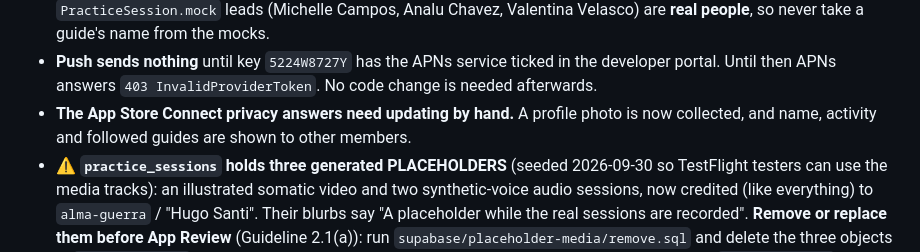
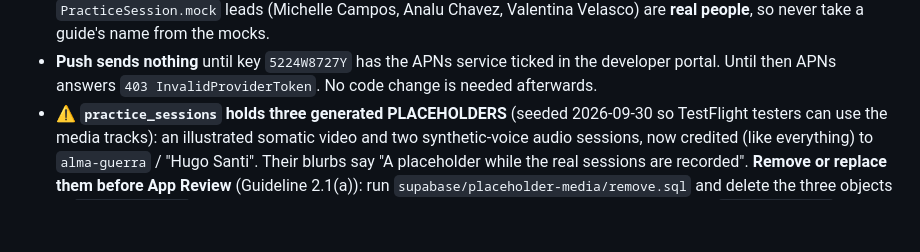
Before and after one commit to HugoDeSanti/soulfull-ios, a Markdown page: CLAUDE.md, the part around the change. Drawn GitHub-style; blank space fills up the shorter version.

```diff
--- a/CLAUDE.md
+++ b/CLAUDE.md
@@ -478,7 +478,6 @@ The submission checklist and the text for App Review are in `docs/APP-REVIEW-NOT
 - **No real guide sees a dashboard yet**, and no pool is set. The placeholder guide `alma-guerra` is linked to the owner's test account (hpdesanti+test@gmail.com, named "Hugo Santi", 2026-10-07), so it is now called "Hugo Santi" everywhere, and **every practice and digital retreat is credited to it** (the other four placeholder guides have empty libraries). That account's own plays don't count toward the guide, and the guide page shows it "This is your profile". Unlink with `update instructors set user_id = null where id = 'alma-guerra'`. Link a real guide (`docs/ADDING-AN-INSTRUCTOR.md` §4) and set a pool (`docs/CREATOR-PAYOUTS.md`).
 - ⚠️ **The five live guides are PLACEHOLDERS**: invented people with AI-generated, unlicensed faces. **Remove or replace them before a build goes to App Review** (Guideline 2.1(a)); the steps are in `docs/ADDING-AN-INSTRUCTOR.md`. Some `PracticeSession.mock` leads (Michelle Campos, Analu Chavez, Valentina Velasco) are **real people**, so never take a guide's name from the mocks.
 - **Push sends nothing** until key `5224W8727Y` has the APNs service ticked in the developer portal. Until then APNs answers `403 InvalidProviderToken`. No code change is needed afterwards.
-- **The App Store Connect privacy answers need updating by hand.** A profile photo is now collected, and name, activity and followed guides are shown to other members.
 - ⚠️ **`practice_sessions` holds three generated PLACEHOLDERS** (seeded 2026-09-30 so TestFlight testers can use the media tracks): an illustrated somatic video and two synthetic-voice audio sessions, now credited (like everything) to `alma-guerra` / "Hugo Santi". Their blurbs say "A placeholder while the real sessions are recorded". **Remove or replace them before App Review** (Guideline 2.1(a)): run `supabase/placeholder-media/remove.sql` and delete the three objects in `practice-media`. A track left with no rows goes back to "SOON" by itself. Test plays stay in `practice_plays` under that creator, so leave it out of payouts.
 - **The post-purchase screens are unreachable** while payments are off, and only Mallorca has `PostBooking` content.
 - **Not built yet:** a bookings history screen, refunds, and a membership (which would need StoreKit in-app purchase).
```
Also changed, not shown: docs/APP-REVIEW-NOTES.md (+1 -1 lines).
